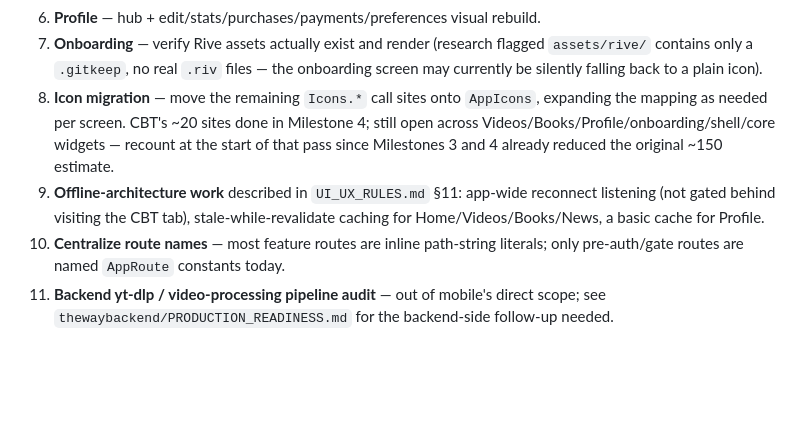
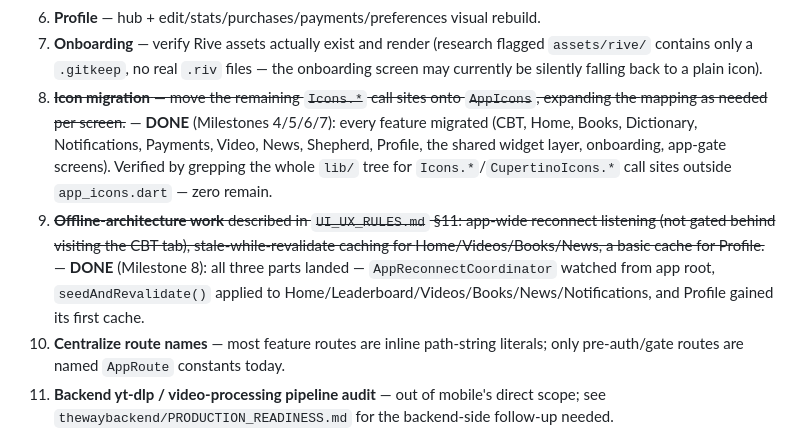
Before and after one commit to HoppyDuty/thewaymobile, a Markdown page: docs/MOBILE_PRODUCTION_READINESS.md, the part around the change. GitHub-like rendering; blank space fills up the shorter version.

Commit message:
docs: mark icon migration and offline-architecture as done in the remaining-work list
Items 8 and 9 were left stale after Milestones 4-8 actually completed both — item 8
(icon migration) verified by re-grepping lib/ for zero remaining raw Icons.*/CupertinoIcons.*
call sites outside app_icons.dart, item 9 (offline architecture) per Milestone 8's
AppReconnectCoordinator + seedAndRevalidate() rollout.

```diff
--- a/docs/MOBILE_PRODUCTION_READINESS.md
+++ b/docs/MOBILE_PRODUCTION_READINESS.md
@@ -361,13 +361,16 @@ Each of these is its own milestone per the driving spec's own instruction ("impl
 7. **Onboarding** — verify Rive assets actually exist and render (research flagged
    `assets/rive/` contains only a `.gitkeep`, no real `.riv` files — the onboarding screen may
    currently be silently falling back to a plain icon).
-8. **Icon migration** — move the remaining `Icons.*` call sites onto `AppIcons`, expanding the
-   mapping as needed per screen. CBT's ~20 sites done in Milestone 4; still open across
-   Videos/Books/Profile/onboarding/shell/core widgets — recount at the start of that pass since
-   Milestones 3 and 4 already reduced the original ~150 estimate.
-9. **Offline-architecture work** described in `UI_UX_RULES.md` §11: app-wide reconnect
+8. ~~**Icon migration** — move the remaining `Icons.*` call sites onto `AppIcons`, expanding the
+   mapping as needed per screen.~~ — **DONE** (Milestones 4/5/6/7): every feature migrated
+   (CBT, Home, Books, Dictionary, Notifications, Payments, Video, News, Shepherd, Profile, the
+   shared widget layer, onboarding, app-gate screens). Verified by grepping the whole `lib/`
+   tree for `Icons.*`/`CupertinoIcons.*` call sites outside `app_icons.dart` — zero remain.
+9. ~~**Offline-architecture work** described in `UI_UX_RULES.md` §11: app-wide reconnect
    listening (not gated behind visiting the CBT tab), stale-while-revalidate caching for
-   Home/Videos/Books/News, a basic cache for Profile.
+   Home/Videos/Books/News, a basic cache for Profile.~~ — **DONE** (Milestone 8): all three
+   parts landed — `AppReconnectCoordinator` watched from app root, `seedAndRevalidate()` applied
+   to Home/Leaderboard/Videos/Books/News/Notifications, and Profile gained its first cache.
 10. **Centralize route names** — most feature routes are inline path-string literals; only
     pre-auth/gate routes are named `AppRoute` constants today.
 11. **Backend yt-dlp / video-processing pipeline audit** — out of mobile's direct scope; see
```
